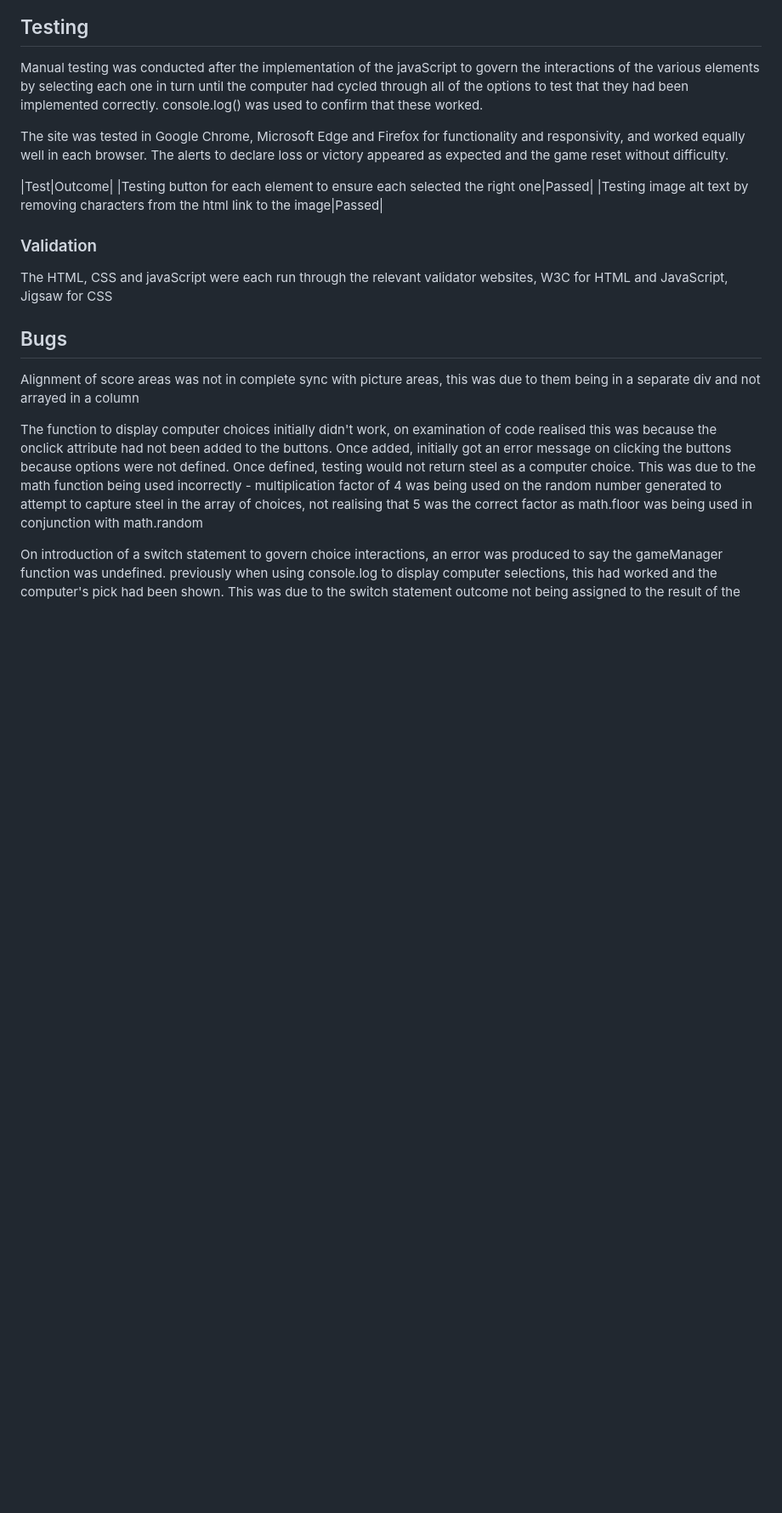
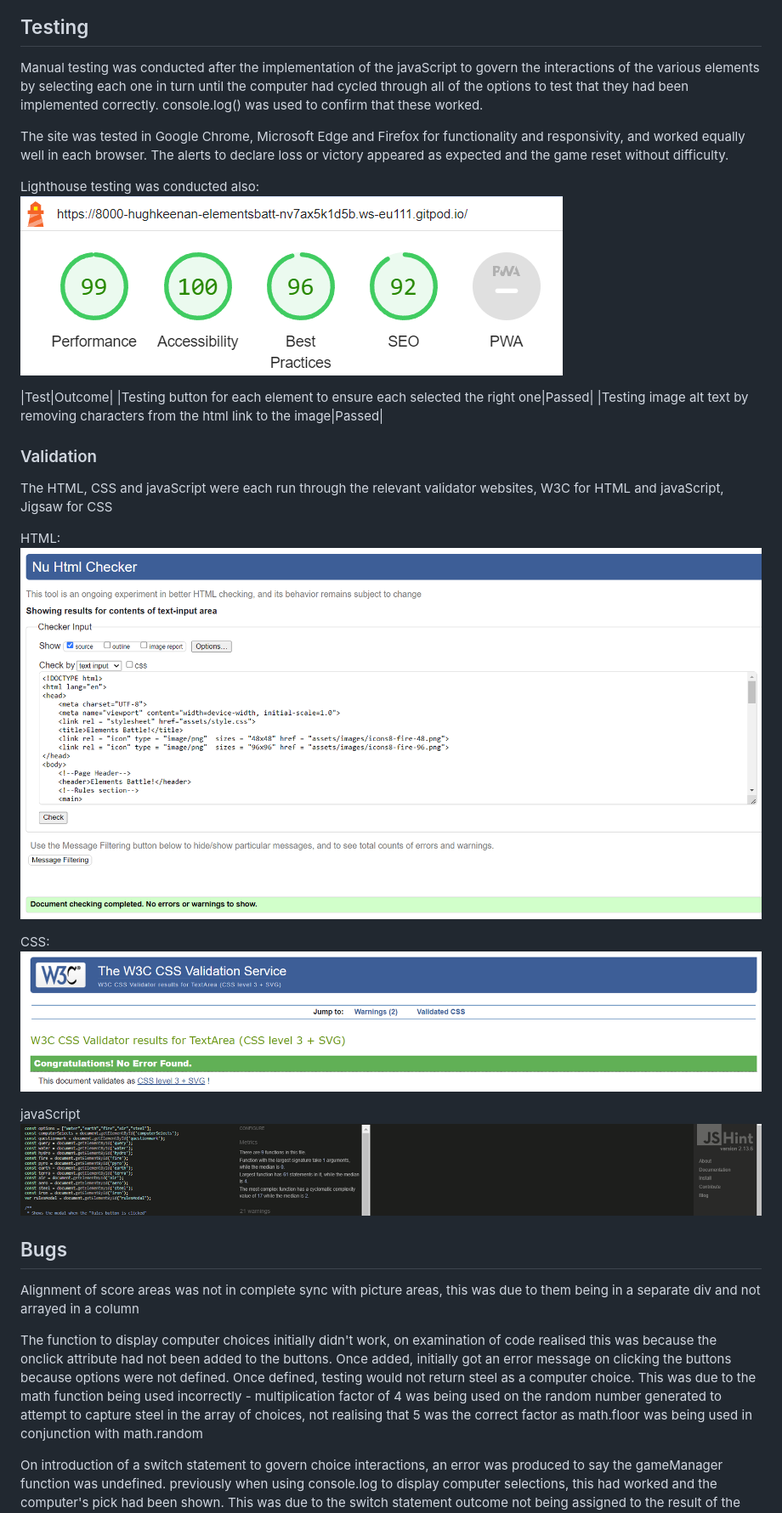
Before and after one commit to HughKeenan/elements-battle, a Markdown page: README.md, the part around the change. Shown: that part at 85% size. Drawn GitHub-style; pictures changed too: image-6.png (added), image-7.png (added), image-8.png (added); blank space fills up the shorter version.

Commit message:
updated readme, updated javaScript

```diff
--- a/README.md
+++ b/README.md
@@ -32,12 +32,24 @@ Manual testing was conducted after the implementation of the javaScript to gover
 
 The site was tested in Google Chrome, Microsoft Edge and Firefox for functionality and responsivity, and worked equally well in each browser. The alerts to declare loss or victory appeared as expected and the game reset without difficulty.
 
+Lighthouse testing was conducted also:
+![alt text](image-6.png)
+
 |Test|Outcome|
 |Testing button for each element to ensure each selected the right one|Passed|
 |Testing image alt text by removing characters from the html link to the image|Passed|
 
 ### Validation
-The HTML, CSS and javaScript were each run through the relevant validator websites, W3C for HTML and JavaScript, Jigsaw for CSS
+The HTML, CSS and javaScript were each run through the relevant validator websites, W3C for HTML and javaScript, Jigsaw for CSS
+
+HTML:
+![alt text](image-7.png)
+
+CSS:
+![alt text](image-8.png)
+
+javaScript
+![alt text](image-9.png)
 
 ## Bugs
 Alignment of score areas was not in complete sync with picture areas, this was due to  them being in a separate div and not arrayed in a column
```
Also changed, not shown: 1 other file.
